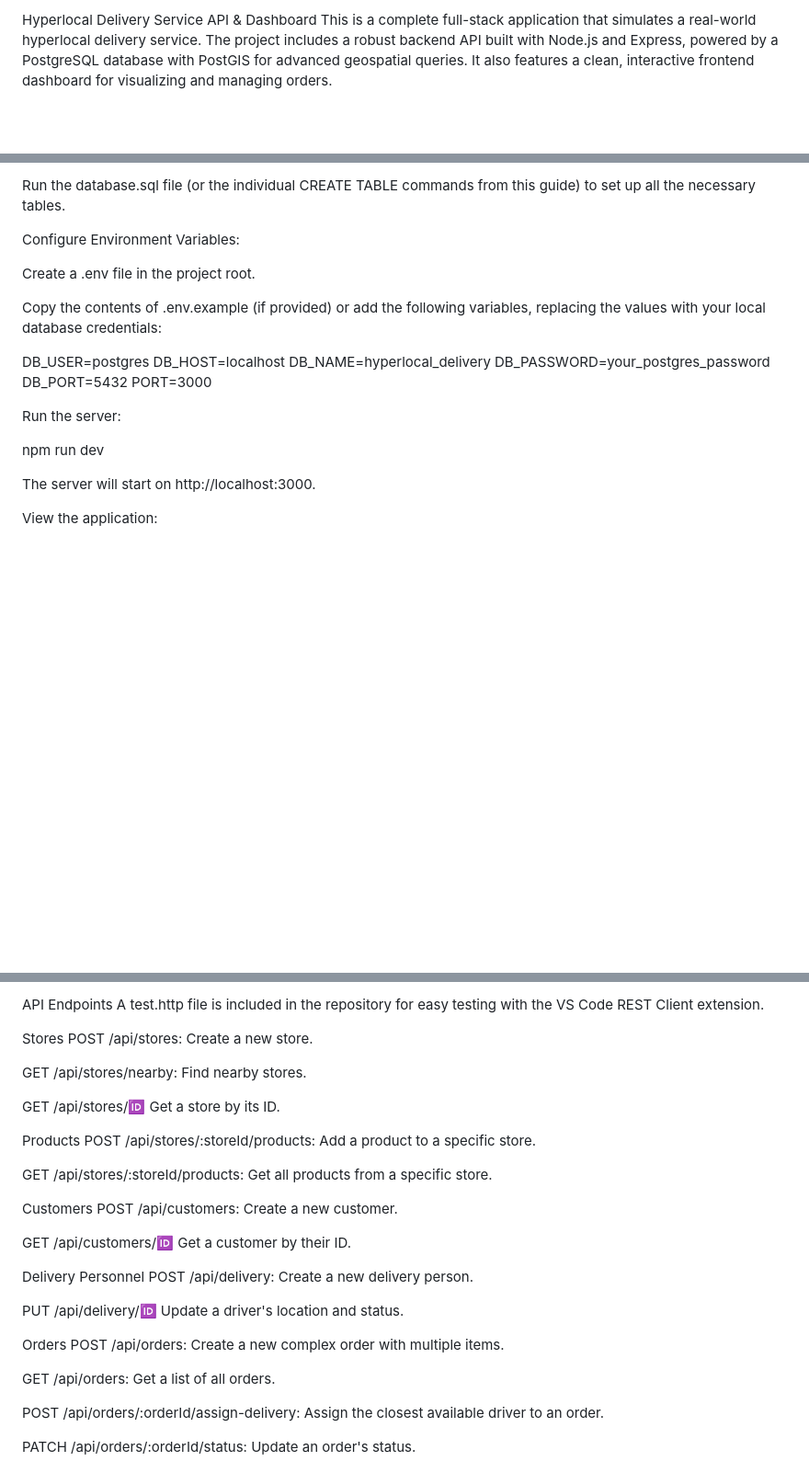
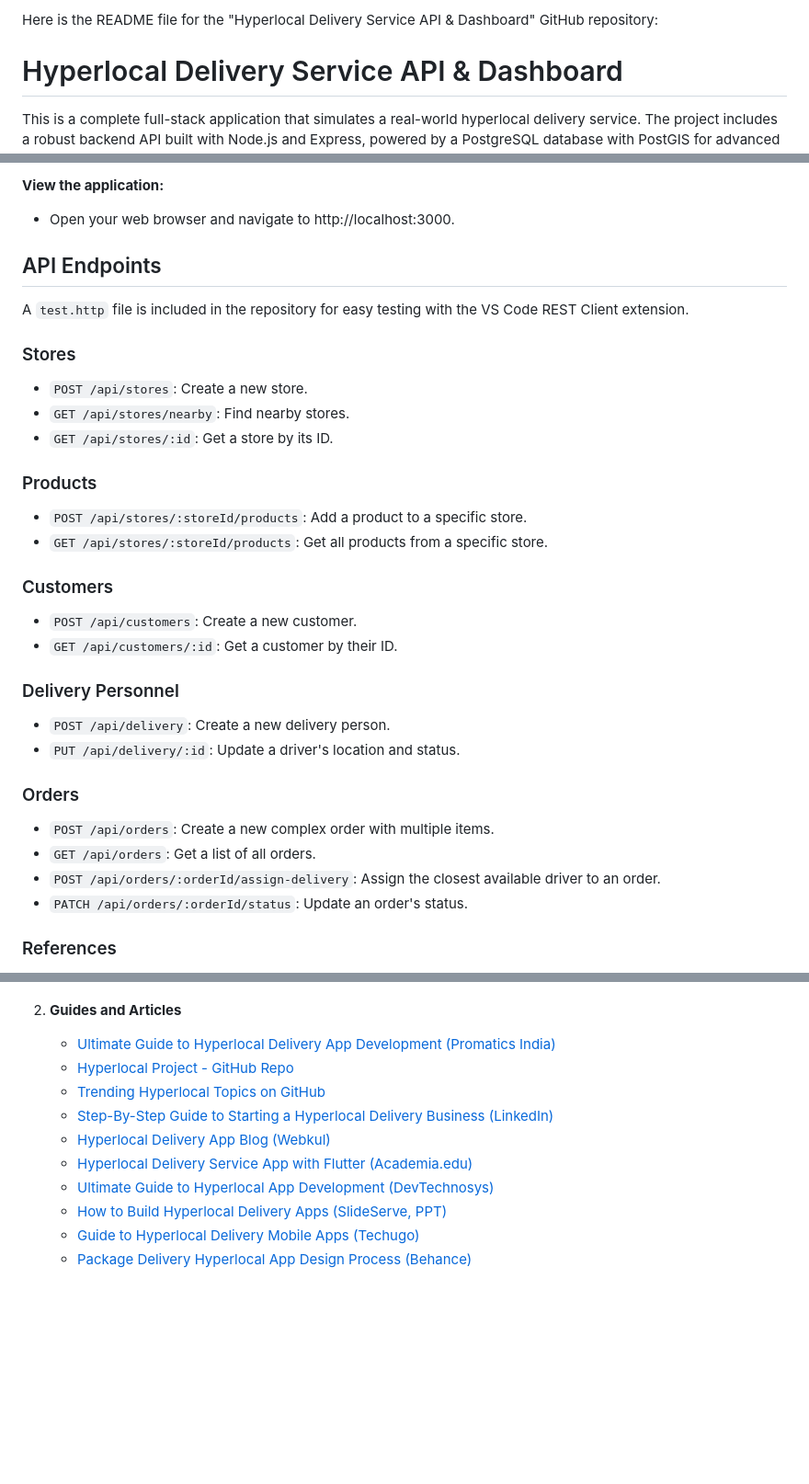
Before and after one commit to Abhishek-math16/hyperlocal-delivery-service, a Markdown page: README.md, 3 parts joined by grey strips. Shown: that part at 92% size. Rendered like a GitHub page; blank space fills up the shorter version.

```diff
--- a/README.md
+++ b/README.md
@@ -1,3 +1,6 @@
-Hyperlocal Delivery Service API & Dashboard
+Here is the README file for the "Hyperlocal Delivery Service API & Dashboard" GitHub repository:
+
+# Hyperlocal Delivery Service API & Dashboard
+
 This is a complete full-stack application that simulates a real-world hyperlocal delivery service. The project includes a robust backend API built with Node.js and Express, powered by a PostgreSQL database with PostGIS for advanced geospatial queries. It also features a clean, interactive frontend dashboard for visualizing and managing orders.
 
@@ -80,24 +85,33 @@ Connect to it and run CREATE EXTENSION postgis;.
 
-Run the database.sql file (or the individual CREATE TABLE commands from this guide) to set up all the necessary tables.
+**View the application:**
+- Open your web browser and navigate to http://localhost:3000.
 
-Configure Environment Variables:
+## API Endpoints
 
-Create a .env file in the project root.
+A `test.http` file is included in the repository for easy testing with the VS Code REST Client extension.
 
-Copy the contents of .env.example (if provided) or add the following variables, replacing the values with your local database credentials:
+### Stores
+- `POST /api/stores`: Create a new store.
+- `GET /api/stores/nearby`: Find nearby stores.
+- `GET /api/stores/:id`: Get a store by its ID.
 
-DB_USER=postgres
-DB_HOST=localhost
-DB_NAME=hyperlocal_delivery
-DB_PASSWORD=your_postgres_password
-DB_PORT=5432
-PORT=3000
+### Products
+- `POST /api/stores/:storeId/products`: Add a product to a specific store.
+- `GET /api/stores/:storeId/products`: Get all products from a specific store.
 
-Run the server:
+### Customers
+- `POST /api/customers`: Create a new customer.
+- `GET /api/customers/:id`: Get a customer by their ID.
 
-npm run dev
+### Delivery Personnel
+- `POST /api/delivery`: Create a new delivery person.
+- `PUT /api/delivery/:id`: Update a driver's location and status.
 
-The server will start on http://localhost:3000.
+### Orders
+- `POST /api/orders`: Create a new complex order with multiple items.
+- `GET /api/orders`: Get a list of all orders.
+- `POST /api/orders/:orderId/assign-delivery`: Assign the closest available driver to an order.
+- `PATCH /api/orders/:orderId/status`: Update an order's status.
 
-View the application:
+### References
 
@@ -105,34 +120,12 @@ Open your web browser and navigate to http://localhost:3000.
 
-API Endpoints
-A test.http file is included in the repository for easy testing with the VS Code REST Client extension.
-
-Stores
-POST /api/stores: Create a new store.
-
-GET /api/stores/nearby: Find nearby stores.
-
-GET /api/stores/:id: Get a store by its ID.
-
-Products
-POST /api/stores/:storeId/products: Add a product to a specific store.
-
-GET /api/stores/:storeId/products: Get all products from a specific store.
-
-Customers
-POST /api/customers: Create a new customer.
-
-GET /api/customers/:id: Get a customer by their ID.
-
-Delivery Personnel
-POST /api/delivery: Create a new delivery person.
-
-PUT /api/delivery/:id: Update a driver's location and status.
-
-Orders
-POST /api/orders: Create a new complex order with multiple items.
-
-GET /api/orders: Get a list of all orders.
-
-POST /api/orders/:orderId/assign-delivery: Assign the closest available driver to an order.
-
-PATCH /api/orders/:orderId/status: Update an order's status.
+2. **Guides and Articles**
+   - [Ultimate Guide to Hyperlocal Delivery App Development (Promatics India)](https://www.promaticsindia.com/blog/the-ultimate-guide-to-hyperlocal-delivery-app-development)
+   - [Hyperlocal Project - GitHub Repo](https://github.com/khu5h1/hyperlocal-project)
+   - [Trending Hyperlocal Topics on GitHub](https://github.com/topics/hyperlocal?o=desc&s=stars)
+   - [Step-By-Step Guide to Starting a Hyperlocal Delivery Business (LinkedIn)](https://www.linkedin.com/pulse/step-by-step-guide-develop-start-hyperlocal-delivery-business-jsgpf)
+   - [Hyperlocal Delivery App Blog (Webkul)](https://webkul.com/blog/hyperlocal-delivery-app/)
+   - [Hyperlocal Delivery Service App with Flutter (Academia.edu)](https://www.academia.edu/86496521/Hyperlocal_Delivery_Service_Application_Development_using_Flutter)
+   - [Ultimate Guide to Hyperlocal App Development (DevTechnosys)](https://devtechnosys.com/insights/hyperlocal-app-development/)
+   - [How to Build Hyperlocal Delivery Apps (SlideServe, PPT)](https://www.slideserve.com/venkatprasad/ultimate-guide-on-how-to-build-hyper-local-delivery-apps-google-docs-powerpoint-ppt-presentation)
+   - [Guide to Hyperlocal Delivery Mobile Apps (Techugo)](https://www.techugo.com/blog/a-guide-to-make-your-own-hyperlocal-delivery-mobile-app/)
+   - [Package Delivery Hyperlocal App Design Process (Behance)](https://www.behance.net/gallery/102655195/Package-Delivery-Hyperlocal-Mobile-App-Design-Process)
```
Also changed, not shown: other parts of README.md (+61 -58 lines).
